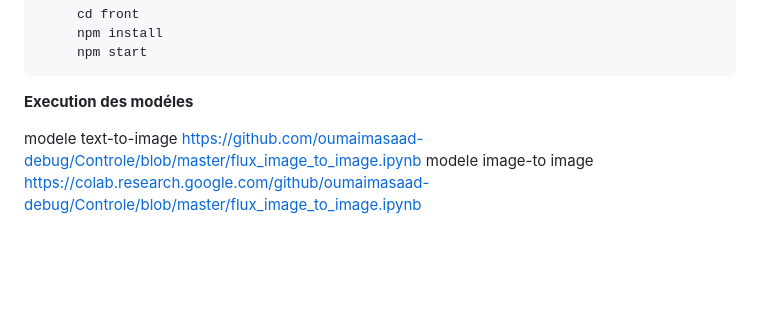
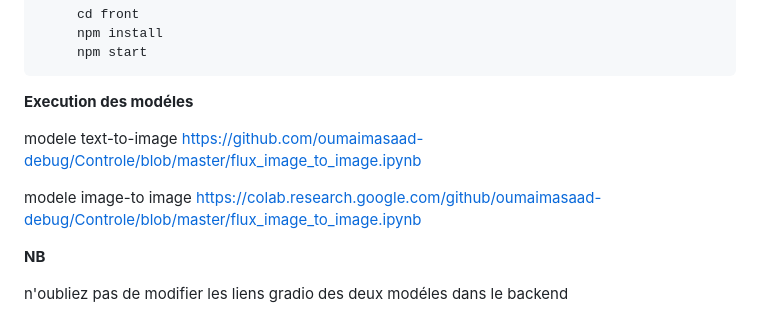
Before and after one commit to oumaimasaad-debug/PFA1, a Markdown page: README.md, the part around the change. GitHub-like rendering; blank space fills up the shorter version.

```diff
--- a/README.md
+++ b/README.md
@@ -124,4 +124,10 @@ Lancez le serveur Flask en exécutant :
 
 
  modele text-to-image https://github.com/oumaimasaad-debug/Controle/blob/master/flux_image_to_image.ipynb
+
  modele image-to image https://colab.research.google.com/github/oumaimasaad-debug/Controle/blob/master/flux_image_to_image.ipynb
+
+
+ **NB**
+
+ n'oubliez pas de modifier les liens gradio des deux modéles dans le backend
```
